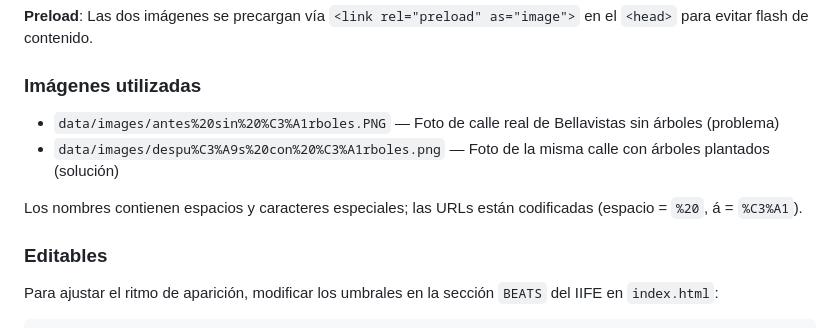
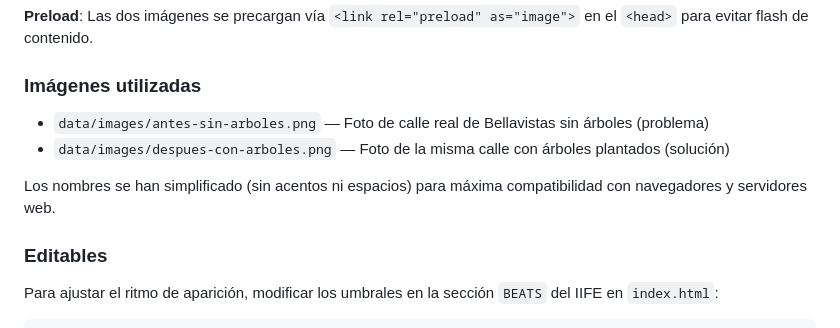
Before and after one commit to miguelvarez-cmyk/arboles_bellasvistas, a Markdown page: CLAUDE.md, the part around the change. Rendered like a GitHub page.

Commit message:
Actualizar CLAUDE.md: nombres de imágenes sin acentos

```diff
--- a/CLAUDE.md
+++ b/CLAUDE.md
@@ -171,10 +171,10 @@ Después del story, una sección puente (`s-bridge`) reintroduce el título "1.0
 
 ### Imágenes utilizadas
 
-- `data/images/antes%20sin%20%C3%A1rboles.PNG` — Foto de calle real de Bellavistas sin árboles (problema)
-- `data/images/despu%C3%A9s%20con%20%C3%A1rboles.png` — Foto de la misma calle con árboles plantados (solución)
+- `data/images/antes-sin-arboles.png` — Foto de calle real de Bellavistas sin árboles (problema)
+- `data/images/despues-con-arboles.png` — Foto de la misma calle con árboles plantados (solución)
 
-Los nombres contienen espacios y caracteres especiales; las URLs están codificadas (espacio = `%20`, á = `%C3%A1`).
+Los nombres se han simplificado (sin acentos ni espacios) para máxima compatibilidad con navegadores y servidores web.
 
 ### Editables
 
```
